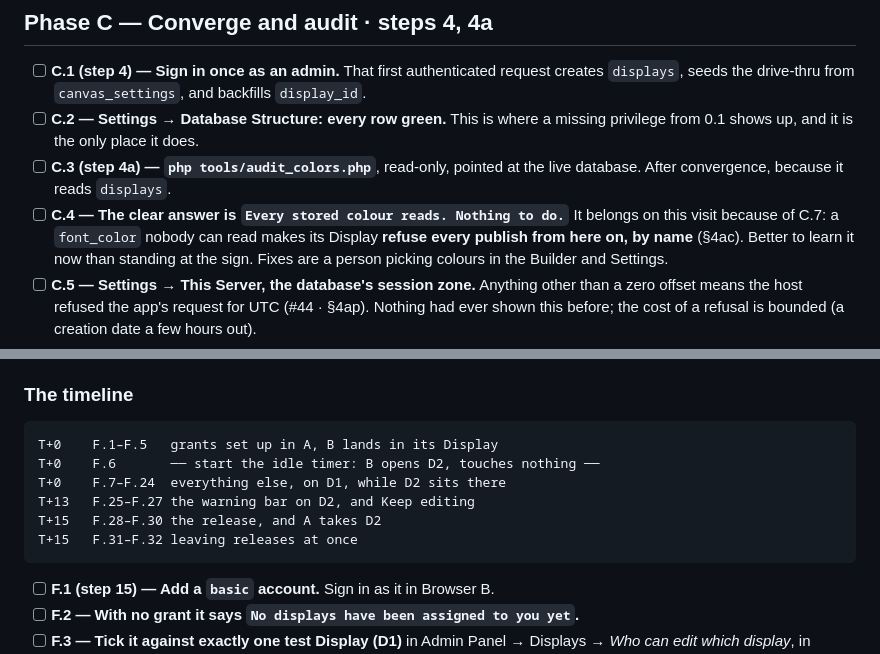
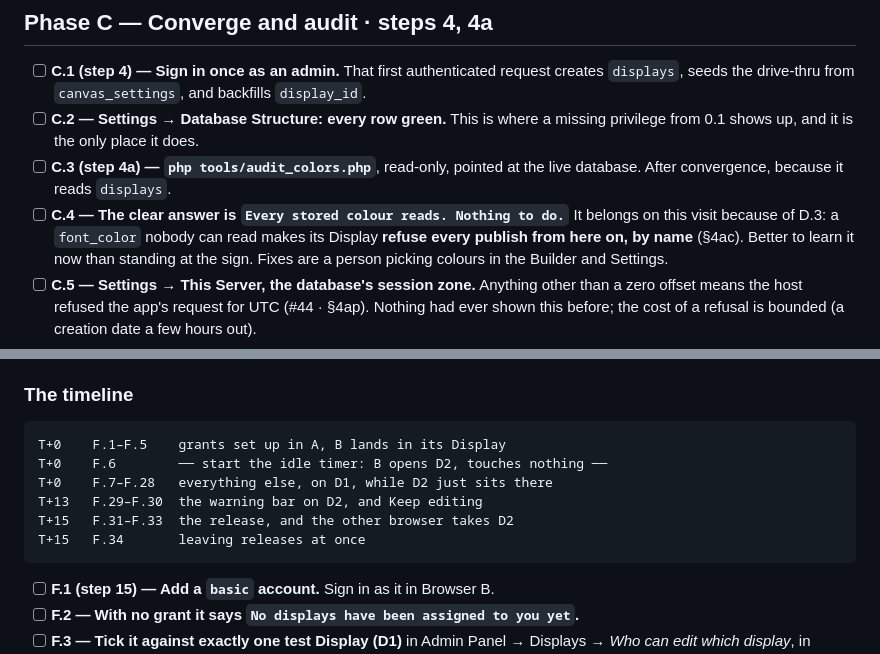
Before and after one commit to Sky-SRCR/Lummi-Bay-Market, a Markdown page: docs/deploy-visit-sheet.md, 2 parts joined by grey strips. Rendered like a GitHub page.

Commit message:
Two numbering slips in the walk sheet, and the sheet is published
C.4 explained why the colour audit belongs on this visit by citing C.7, which
does not exist — Phase C has six items and the publish it is about is D.3. And
Phase F's timeline was written before the items under it were finalised, so all
four of its ranges pointed past the numbering they were meant to summarise:
F.7–F.24 for a block that runs to F.28, and the three timed rows each one range
behind. Both found by diffing the sheet against the tickable version of the same
list rather than by reading it again, which is the only reason they were found at
all — a dangling item reference reads perfectly.

The repo's own check_doc_numbering.php exists for exactly this failure in
BUILD-REFERENCE.md, and it does not reach a file that numbers itself. Worth
knowing rather than acting on: this sheet is disposable and one visit long, so
teaching the gate about it would outlive its subject.

````diff
--- a/docs/deploy-visit-sheet.md
+++ b/docs/deploy-visit-sheet.md
@@ -144,7 +144,7 @@ announces itself and the app comes up looking fine.
 - [ ] **C.3 (step 4a) — `php tools/audit_colors.php`**, read-only, pointed at the live
   database. After convergence, because it reads `displays`.
 - [ ] **C.4 — The clear answer is `Every stored colour reads. Nothing to do.`** It
-  belongs on this visit because of C.7: a `font_color` nobody can read makes its Display
+  belongs on this visit because of D.3: a `font_color` nobody can read makes its Display
   **refuse every publish from here on, by name** (§4ac). Better to learn it now than
   standing at the sign. Fixes are a person picking colours in the Builder and Settings.
 - [ ] **C.5 — Settings → This Server, the database's session zone.** Anything other than
@@ -254,12 +254,12 @@ free for the "somebody else can take it" half of step 20.
 ### The timeline
 
 ```
-T+0    F.1–F.5   grants set up in A, B lands in its Display
-T+0    F.6       ── start the idle timer: B opens D2, touches nothing ──
-T+0    F.7–F.24  everything else, on D1, while D2 sits there
-T+13   F.25–F.27 the warning bar on D2, and Keep editing
-T+15   F.28–F.30 the release, and A takes D2
-T+15   F.31–F.32 leaving releases at once
+T+0    F.1–F.5    grants set up in A, B lands in its Display
+T+0    F.6        ── start the idle timer: B opens D2, touches nothing ──
+T+0    F.7–F.28   everything else, on D1, while D2 just sits there
+T+13   F.29–F.30  the warning bar on D2, and Keep editing
+T+15   F.31–F.33  the release, and the other browser takes D2
+T+15   F.34       leaving releases at once
 ```
 
 - [ ] **F.1 (step 15) — Add a `basic` account.** Sign in as it in Browser B.
````
